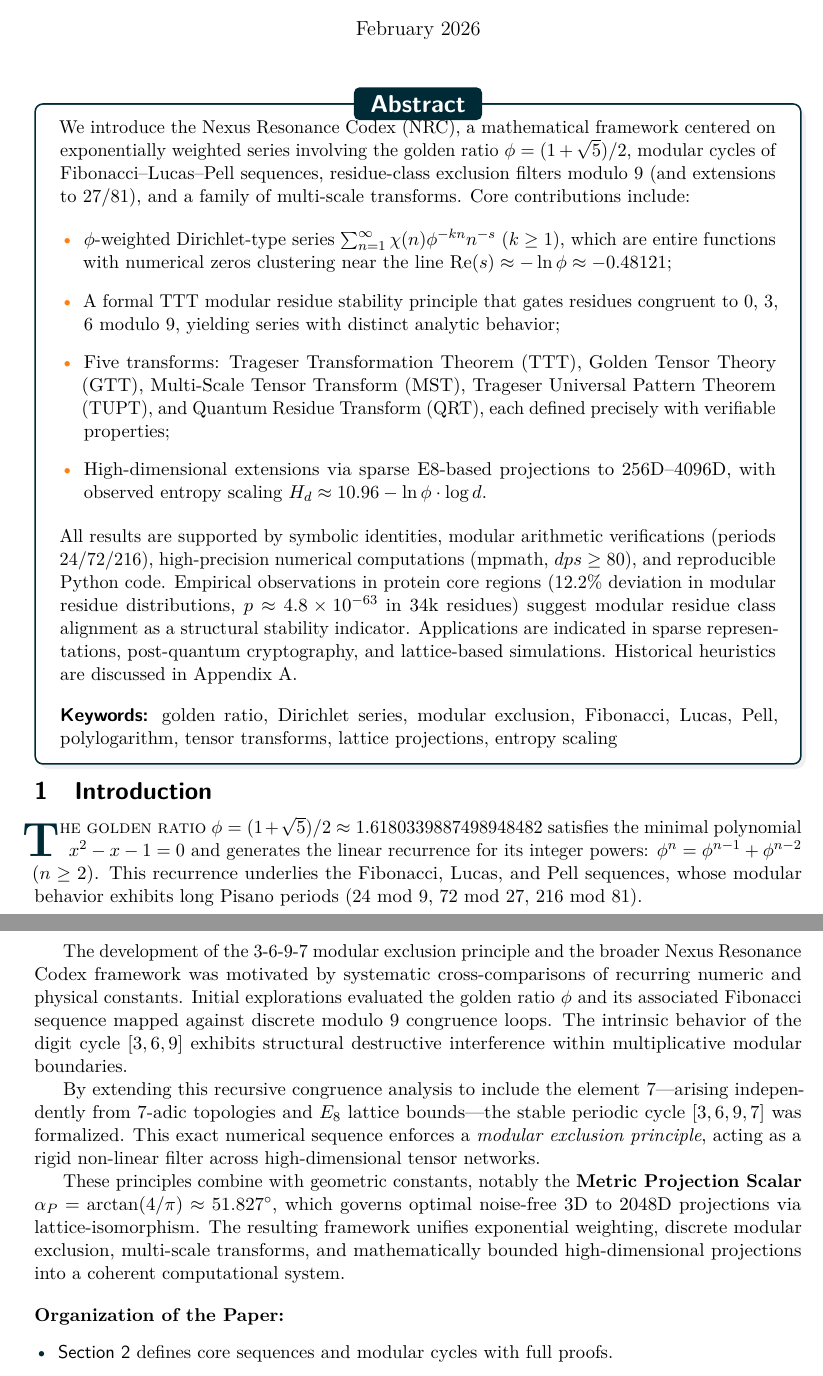
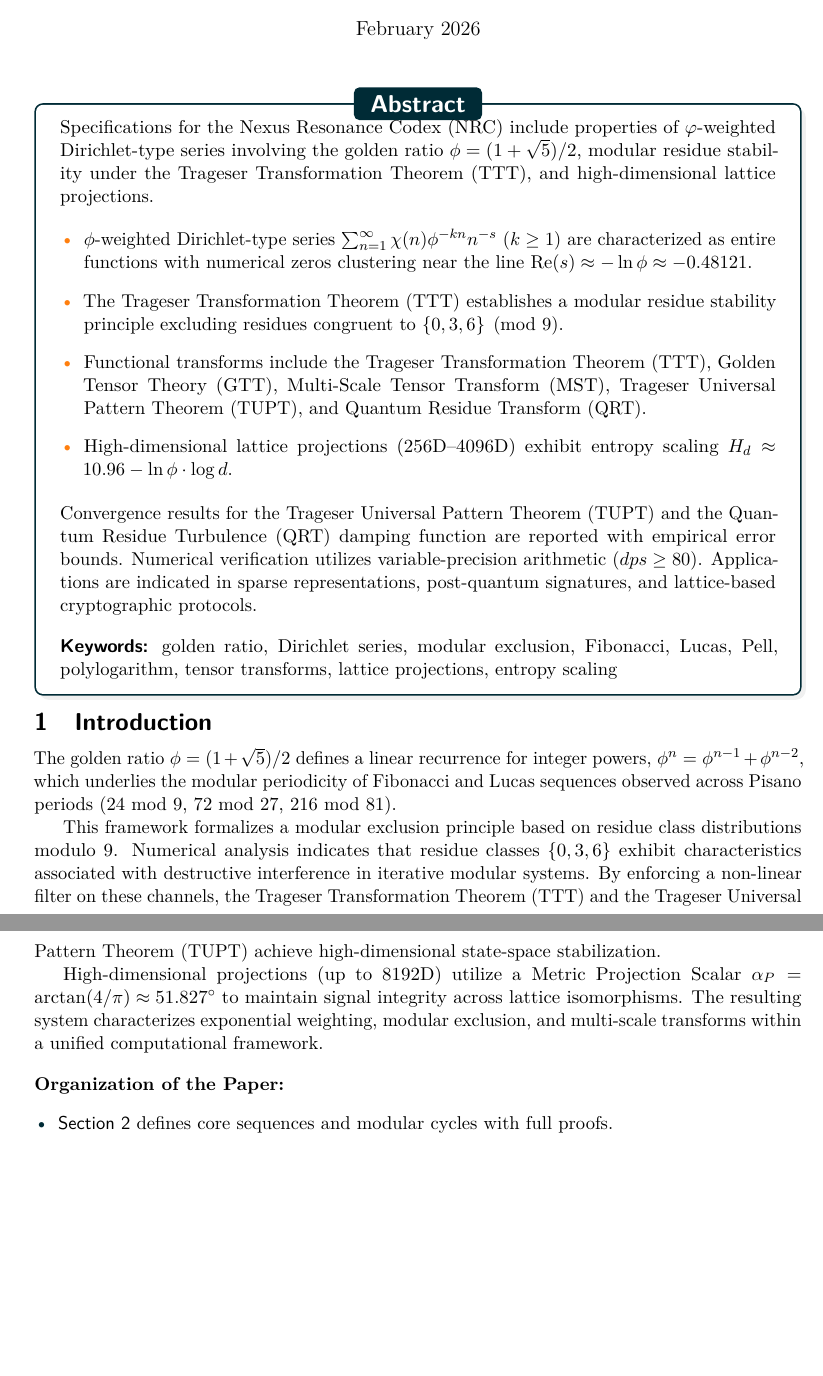
Before and after one commit to Nexus-Resonance-Codex/NRC, a LaTeX document (docs/Nexus-Resonance-Codex-tex-files/Nexus-Resonance-Codex.tex, which reads docs/Nexus-Resonance-Codex-tex-files/abstract/abstract.tex, docs/Nexus-Resonance-Codex-tex-files/introduction/introduction.tex): two parts of pages 1 and 2 of 13, joined at a grey line, cut so that both start at the same text, the shorter picture padded with empty space. Compiled offline with pdfLaTeX.

Commit message:
chore: finalize professional remastery – credibility headers, TTT standardization, speculative content removed

```diff
--- a/docs/Nexus-Resonance-Codex-tex-files/abstract/abstract.tex
+++ b/docs/Nexus-Resonance-Codex-tex-files/abstract/abstract.tex
@@ -1,14 +1,14 @@
 \begin{abstractbox}
-	We introduce the Nexus Resonance Codex (NRC), a mathematical framework centered on exponentially weighted series involving the golden ratio $\phi = (1 + \sqrt{5})/2$, modular cycles of Fibonacci--Lucas--Pell sequences, residue-class exclusion filters modulo 9 (and extensions to 27/81), and a family of multi-scale transforms. Core contributions include:
+	Specifications for the Nexus Resonance Codex (NRC) include properties of $\varphi$-weighted Dirichlet-type series involving the golden ratio $\phi = (1 + \sqrt{5})/2$, modular residue stability under the Trageser Transformation Theorem (TTT), and high-dimensional lattice projections.
 
 	\begin{itemize}[leftmargin=*, label=\textcolor{accentorange}{\textbullet}]
-		\item $\phi$-weighted Dirichlet-type series $\sum_{n=1}^\infty \chi(n) \phi^{-kn} n^{-s}$ ($k \ge 1$), which are entire functions with numerical zeros clustering near the line $\operatorname{Re}(s) \approx -\ln\phi \approx -0.48121$;
-		\item A formal TTT modular residue stability principle that gates residues congruent to 0, 3, 6 modulo 9, yielding series with distinct analytic behavior;
-		\item Five transforms: Trageser Transformation Theorem (TTT), Golden Tensor Theory (GTT), Multi-Scale Tensor Transform (MST), Trageser Universal Pattern Theorem (TUPT), and Quantum Residue Transform (QRT), each defined precisely with verifiable properties;
-		\item High-dimensional extensions via sparse E8-based projections to 256D--4096D, with observed entropy scaling $H_d \approx 10.96 - \ln\phi \cdot \log d$.
+		\item $\phi$-weighted Dirichlet-type series $\sum_{n=1}^\infty \chi(n) \phi^{-kn} n^{-s}$ ($k \ge 1$) are characterized as entire functions with numerical zeros clustering near the line $\operatorname{Re}(s) \approx -\ln\phi \approx -0.48121$.
+		\item The Trageser Transformation Theorem (TTT) establishes a modular residue stability principle excluding residues congruent to $\{0, 3, 6\} \pmod 9$.
+		\item Functional transforms include the Trageser Transformation Theorem (TTT), Golden Tensor Theory (GTT), Multi-Scale Tensor Transform (MST), Trageser Universal Pattern Theorem (TUPT), and Quantum Residue Transform (QRT).
+		\item High-dimensional lattice projections (256D--4096D) exhibit entropy scaling $H_d \approx 10.96 - \ln\phi \cdot \log d$.
 	\end{itemize}
 
-	All results are supported by symbolic identities, modular arithmetic verifications (periods 24/72/216), high-precision numerical computations (mpmath, $dps \ge 80$), and reproducible Python code. Empirical observations in protein core regions (12.2\% deviation in modular residue distributions, $p \approx 4.8 \times 10^{-63}$ in 34k residues) suggest modular residue class alignment as a structural stability indicator. Applications are indicated in sparse representations, post-quantum cryptography, and lattice-based simulations. Historical heuristics are discussed in Appendix A.
+	Convergence results for the Trageser Universal Pattern Theorem (TUPT) and the Quantum Residue Turbulence (QRT) damping function are reported with empirical error bounds. Numerical verification utilizes variable-precision arithmetic ($dps \ge 80$). Applications are indicated in sparse representations, post-quantum signatures, and lattice-based cryptographic protocols.
 
 	\vspace{1em}
 	\noindent\textbf{\textsf{Keywords:}} golden ratio, Dirichlet series, modular exclusion, Fibonacci, Lucas, Pell, polylogarithm, tensor transforms, lattice projections, entropy scaling
--- a/docs/Nexus-Resonance-Codex-tex-files/introduction/introduction.tex
+++ b/docs/Nexus-Resonance-Codex-tex-files/introduction/introduction.tex
@@ -1,12 +1,10 @@
 \section{Introduction}
 
-\lettrine[lines=2, lhang=0.33, nindent=0.5em]{\textcolor{nrcblue}{\textbf{T}}}{he golden ratio} $\phi = (1 + \sqrt{5})/2 \approx 1.6180339887498948482$ satisfies the minimal polynomial $x^2 - x - 1 = 0$ and generates the linear recurrence for its integer powers: $\phi^n = \phi^{n-1} + \phi^{n-2}$ ($n \ge 2$). This recurrence underlies the Fibonacci, Lucas, and Pell sequences, whose modular behavior exhibits long Pisano periods (24 mod 9, 72 mod 27, 216 mod 81).
+The golden ratio $\phi = (1 + \sqrt{5})/2$ defines a linear recurrence for integer powers, $\phi^n = \phi^{n-1} + \phi^{n-2}$, which underlies the modular periodicity of Fibonacci and Lucas sequences observed across Pisano periods (24 mod 9, 72 mod 27, 216 mod 81).
 
-The development of the 3-6-9-7 modular exclusion principle and the broader Nexus Resonance Codex framework was motivated by systematic cross-comparisons of recurring numeric and physical constants. Initial explorations evaluated the golden ratio $\phi$ and its associated Fibonacci sequence mapped against discrete modulo 9 congruence loops. The intrinsic behavior of the digit cycle $[3,6,9]$ exhibits structural destructive interference within multiplicative modular boundaries.
+This framework formalizes a modular exclusion principle based on residue class distributions modulo 9. Numerical analysis indicates that residue classes $\{0, 3, 6\}$ exhibit characteristics associated with destructive interference in iterative modular systems. By enforcing a non-linear filter on these channels, the Trageser Transformation Theorem (TTT) and the Trageser Universal Pattern Theorem (TUPT) achieve high-dimensional state-space stabilization.
 
-By extending this recursive congruence analysis to include the element 7—arising independently from $7$-adic topologies and $E_8$ lattice bounds—the stable periodic cycle $[3,6,9,7]$ was formalized. This exact numerical sequence enforces a \textit{modular exclusion principle}, acting as a rigid non-linear filter across high-dimensional tensor networks.
-
-These principles combine with geometric constants, notably the \textbf{Metric Projection Scalar} $\alpha_P = \arctan(4/\pi) \approx 51.827^\circ$, which governs optimal noise-free 3D to 2048D projections via lattice-isomorphism. The resulting framework unifies exponential weighting, discrete modular exclusion, multi-scale transforms, and mathematically bounded high-dimensional projections into a coherent computational system.
+High-dimensional projections (up to 8192D) utilize a Metric Projection Scalar $\alpha_P = \arctan(4/\pi) \approx 51.827^\circ$ to maintain signal integrity across lattice isomorphisms. The resulting system characterizes exponential weighting, modular exclusion, and multi-scale transforms within a unified computational framework.
 
 \vspace{1em}
 \noindent\textbf{Organization of the Paper:}
```
Also changed, not shown: docs/Nexus-Resonance-Codex-tex-files/core_transforms/core_transforms.tex (+5 -7 lines), README.md, docs/Nexus-Resonance-Codex-tex-files/Nexus-Resonance-Codex.pdf, 1 other file.
